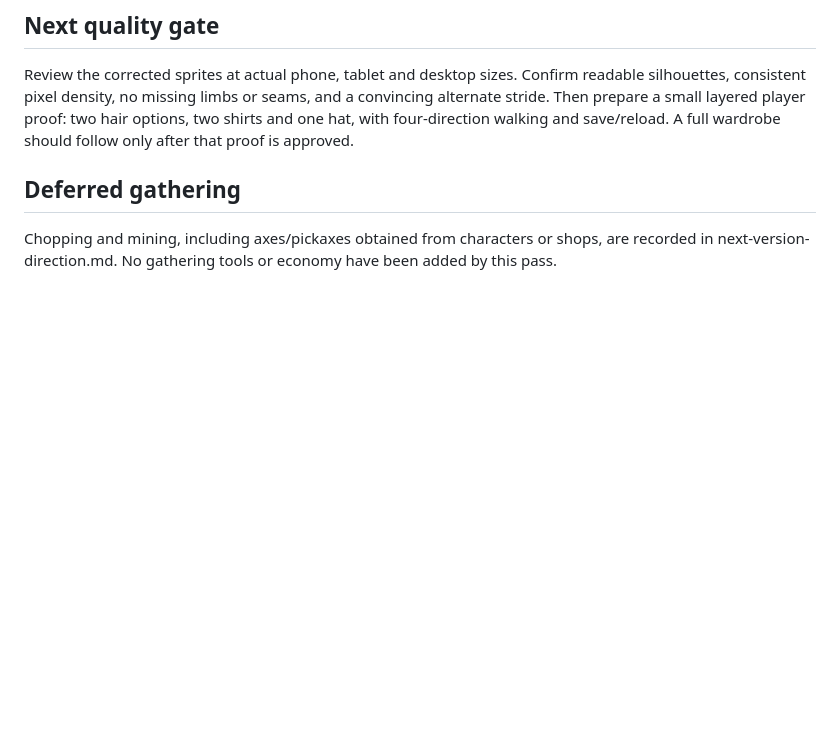
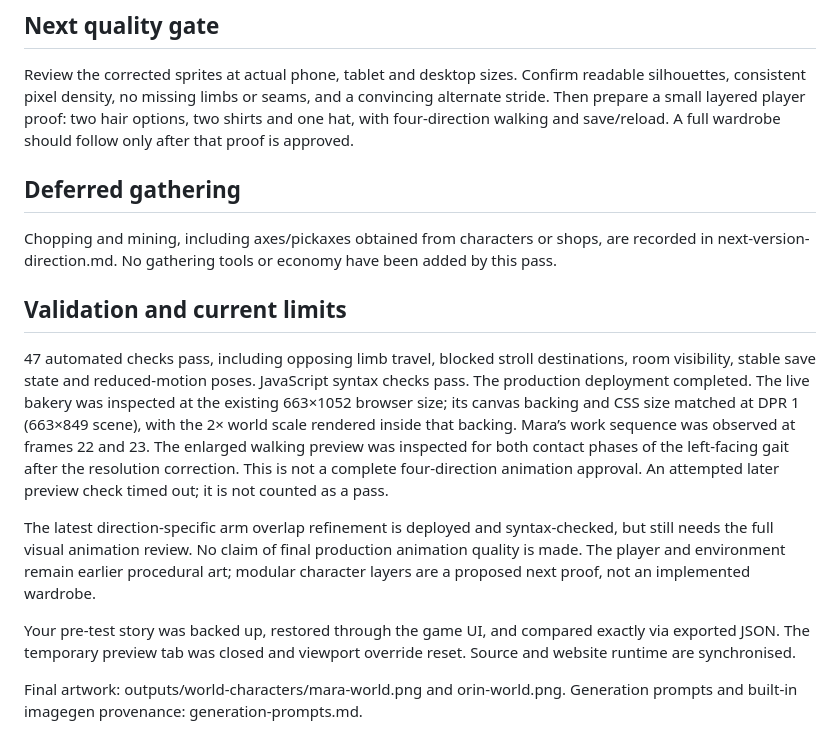
Before and after one commit to LostMyMouse/The-Fading-Kingdom, a Markdown page: docs/rendering-and-customisation.md, the part around the change. Drawn GitHub-style; blank space fills up the shorter version.

Commit message:
Record rendering validation and modular character investigation

```diff
--- a/docs/rendering-and-customisation.md
+++ b/docs/rendering-and-customisation.md
@@ -29,3 +29,13 @@ Review the corrected sprites at actual phone, tablet and desktop sizes. Confirm
 
 ## Deferred gathering
 Chopping and mining, including axes/pickaxes obtained from characters or shops, are recorded in next-version-direction.md. No gathering tools or economy have been added by this pass.
+
+## Validation and current limits
+
+47 automated checks pass, including opposing limb travel, blocked stroll destinations, room visibility, stable save state and reduced-motion poses. JavaScript syntax checks pass. The production deployment completed. The live bakery was inspected at the existing 663×1052 browser size; its canvas backing and CSS size matched at DPR 1 (663×849 scene), with the 2× world scale rendered inside that backing. Mara’s work sequence was observed at frames 22 and 23. The enlarged walking preview was inspected for both contact phases of the left-facing gait after the resolution correction. This is not a complete four-direction animation approval. An attempted later preview check timed out; it is not counted as a pass.
+
+The latest direction-specific arm overlap refinement is deployed and syntax-checked, but still needs the full visual animation review. No claim of final production animation quality is made. The player and environment remain earlier procedural art; modular character layers are a proposed next proof, not an implemented wardrobe.
+
+Your pre-test story was backed up, restored through the game UI, and compared exactly via exported JSON. The temporary preview tab was closed and viewport override reset. Source and website runtime are synchronised.
+
+Final artwork: outputs/world-characters/mara-world.png and orin-world.png. Generation prompts and built-in imagegen provenance: generation-prompts.md.
```
